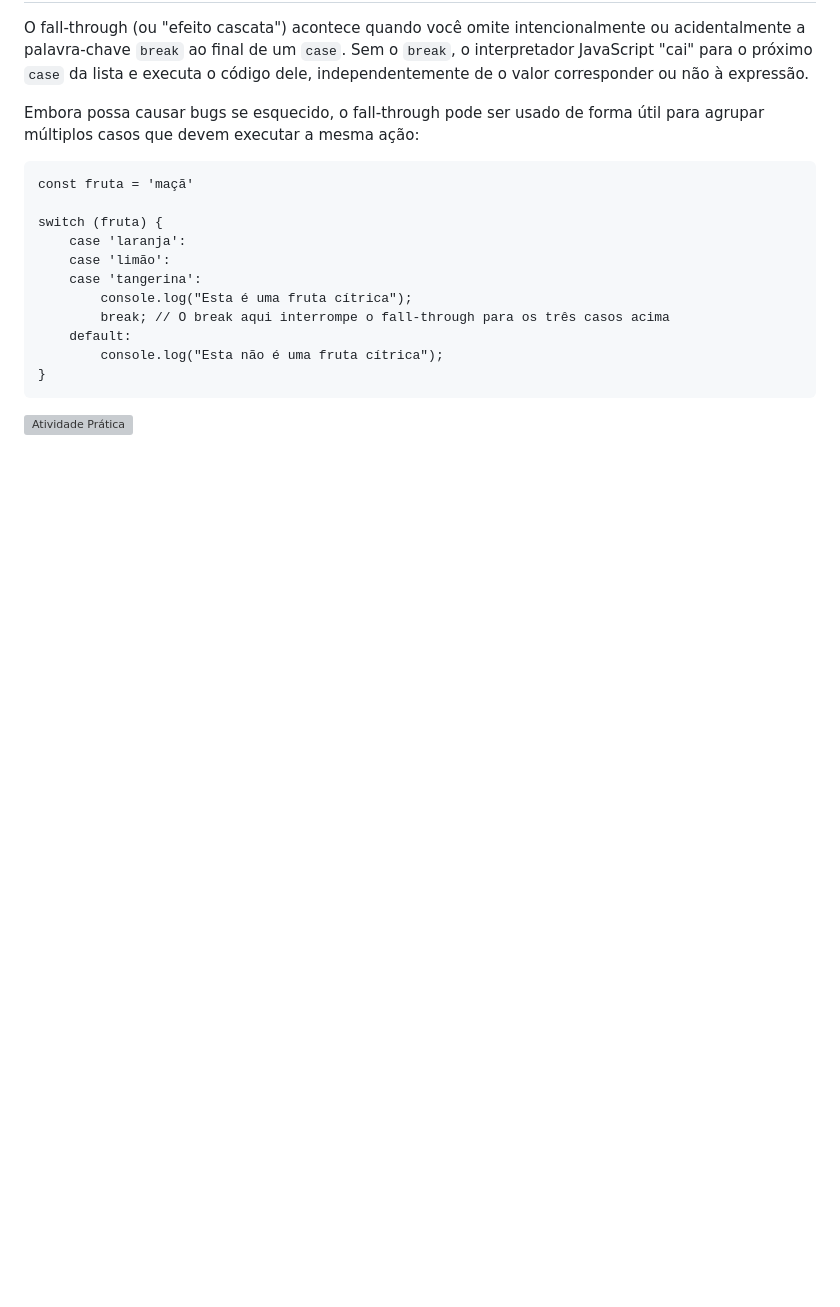
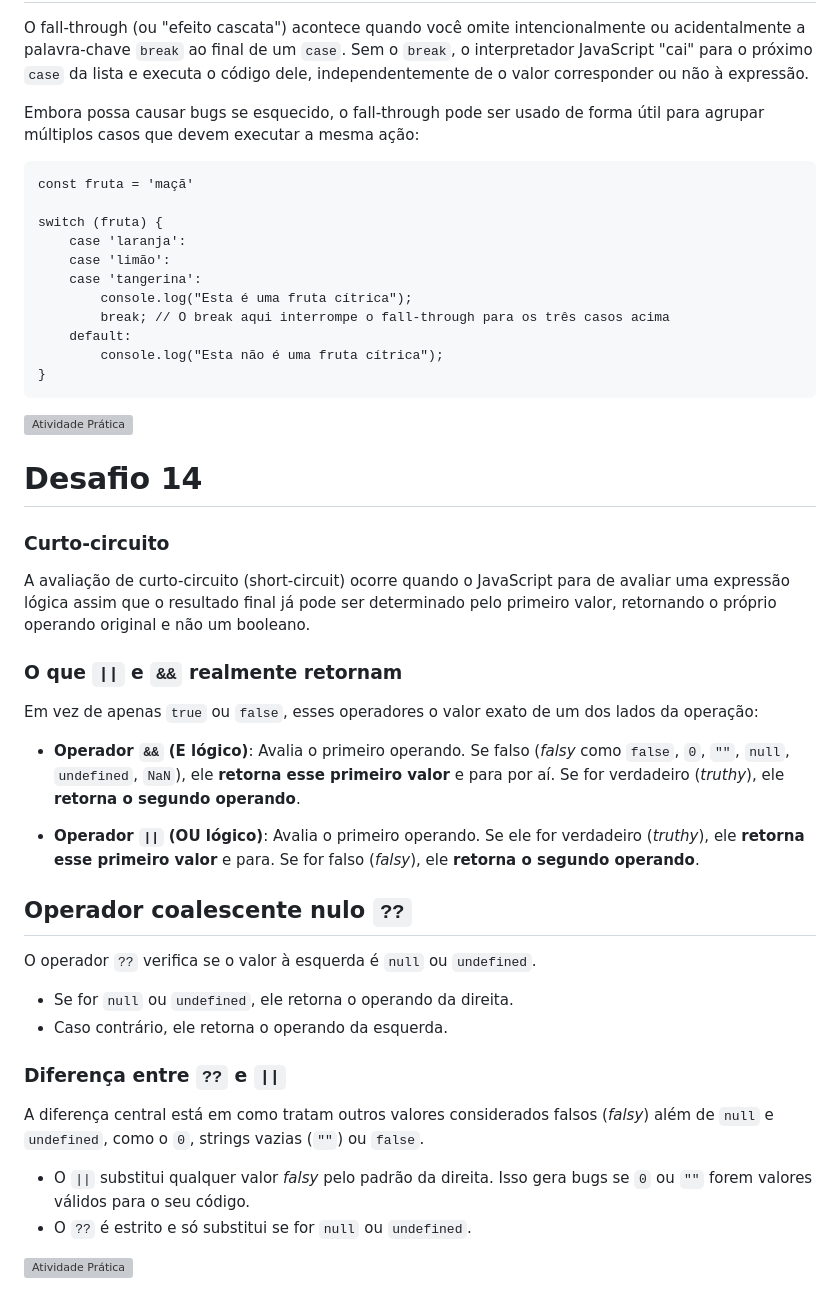
Before and after one commit to joaopeixooto/atividade-lopal, a Markdown page: README.md, the part around the change. GitHub-like rendering; blank space fills up the shorter version; grey boxes are pictures that could not be loaded.

Commit message:
add: Challenge #14

````diff
--- a/README.md
+++ b/README.md
@@ -329,3 +329,29 @@ switch (fruta) {
 ```
 
 ![Atividade Prática](https://i.postimg.cc/hGK747qH/Captura-de-tela-2026-09-21-202742.png)
+
+# Desafio 14
+
+### Curto-circuito
+
+A avaliação de curto-circuito (short-circuit) ocorre quando o JavaScript para de avaliar uma expressão lógica assim que o resultado final já pode ser determinado pelo primeiro valor, retornando o próprio operando original e não um booleano.
+
+### O que `||` e `&&` realmente retornam
+Em vez de apenas `true` ou `false`, esses operadores o valor exato de um dos lados da operação:
+
+* **Operador `&&` (E lógico)**: Avalia o primeiro operando. Se falso (_falsy_ como `false`, `0`, `""`, `null`, `undefined`, `NaN`), ele **retorna esse primeiro valor** e para por aí. Se for verdadeiro (_truthy_), ele **retorna o segundo operando**.
+
+* **Operador `||` (OU lógico)**: Avalia o primeiro operando. Se ele for verdadeiro (_truthy_), ele **retorna esse primeiro valor** e para. Se for falso (_falsy_), ele **retorna o segundo operando**.
+
+## Operador coalescente nulo `??`
+O operador `??` verifica se o valor à esquerda é `null` ou `undefined`.
+* Se for `null` ou `undefined`, ele retorna o operando da direita.
+* Caso contrário, ele retorna o operando da esquerda.
+
+### Diferença entre `??` e `||`
+A diferença central está em como tratam outros valores considerados falsos (_falsy_) além de `null` e `undefined`, como o `0`, strings vazias (`""`) ou `false`.
+
+* O `||` substitui qualquer valor _falsy_ pelo padrão da direita. Isso gera bugs se `0` ou `""` forem valores válidos para o seu código.
+* O `??` é estrito e só substitui se for `null` ou `undefined`.
+
+![Atividade Prática](https://i.postimg.cc/Kv6g3Ht0/Captura-de-tela-2026-09-21-211318.png)
````
